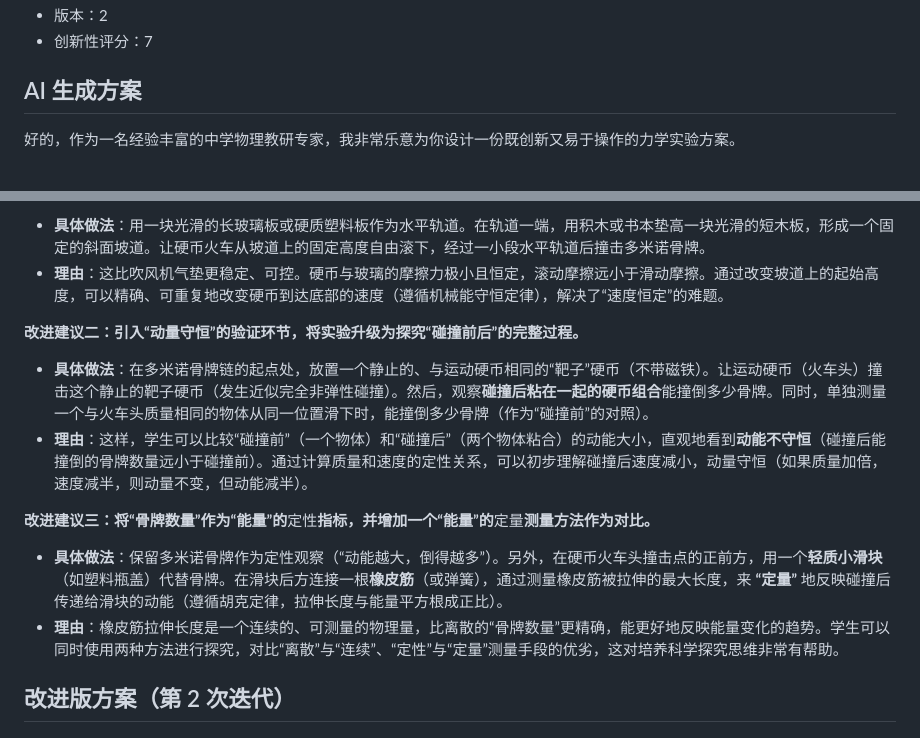
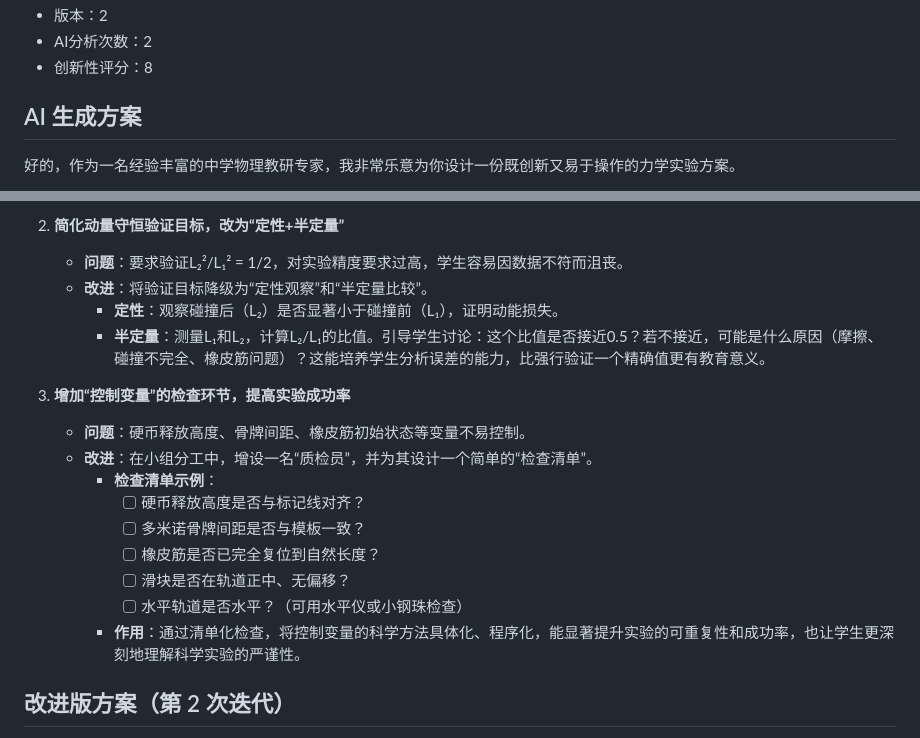
Before and after one commit to caimingye78/physicsexperiment, a Markdown page: ai-saved-plans/0001-力学.md, 2 parts joined by grey strips. Rendered like a GitHub page.

Commit message:
Save physics plan analysis: 力学

```diff
--- a/ai-saved-plans/0001-力学.md
+++ b/ai-saved-plans/0001-力学.md
@@ -5,5 +5,6 @@
 - 版本：2
-- 创新性评分：7
+- AI分析次数：2
+- 创新性评分：8
 
 ## AI 生成方案
 
@@ -167,16 +157,20 @@
 
-*   **具体做法**：用一块光滑的长玻璃板或硬质塑料板作为水平轨道。在轨道一端，用积木或书本垫高一块光滑的短木板，形成一个固定的斜面坡道。让硬币火车从坡道上的固定高度自由滚下，经过一小段水平轨道后撞击多米诺骨牌。
-*   **理由**：这比吹风机气垫更稳定、可控。硬币与玻璃的摩擦力极小且恒定，滚动摩擦远小于滑动摩擦。通过改变坡道上的起始高度，可以精确、可重复地改变硬币到达底部的速度（遵循机械能守恒定律），解决了“速度恒定”的难题。
+2.  **简化动量守恒验证目标，改为“定性+半定量”**
+    *   **问题**：要求验证L₂²/L₁² = 1/2，对实验精度要求过高，学生容易因数据不符而沮丧。
+    *   **改进**：将验证目标降级为“定性观察”和“半定量比较”。
+        *   **定性**：观察碰撞后（L₂）是否显著小于碰撞前（L₁），证明动能损失。
+        *   **半定量**：测量L₁和L₂，计算L₂/L₁的比值。引导学生讨论：这个比值是否接近0.5？若不接近，可能是什么原因（摩擦、碰撞不完全、橡皮筋问题）？这能培养学生分析误差的能力，比强行验证一个精确值更有教育意义。
 
-**改进建议二：引入“动量守恒”的验证环节，将实验升级为探究“碰撞前后”的完整过程。**
-
-*   **具体做法**：在多米诺骨牌链的起点处，放置一个静止的、与运动硬币相同的“靶子”硬币（不带磁铁）。让运动硬币（火车头）撞击这个静止的靶子硬币（发生近似完全非弹性碰撞）。然后，观察**碰撞后粘在一起的硬币组合**能撞倒多少骨牌。同时，单独测量一个与火车头质量相同的物体从同一位置滑下时，能撞倒多少骨牌（作为“碰撞前”的对照）。
-*   **理由**：这样，学生可以比较“碰撞前”（一个物体）和“碰撞后”（两个物体粘合）的动能大小，直观地看到**动能不守恒**（碰撞后能撞倒的骨牌数量远小于碰撞前）。通过计算质量和速度的定性关系，可以初步理解碰撞后速度减小，动量守恒（如果质量加倍，速度减半，则动量不变，但动能减半）。
-
-**改进建议三：将“骨牌数量”作为“能量”的**定性**指标，并增加一个“能量”的**定量**测量方法作为对比。**
-
-*   **具体做法**：保留多米诺骨牌作为定性观察（“动能越大，倒得越多”）。另外，在硬币火车头撞击点的正前方，用一个**轻质小滑块**（如塑料瓶盖）代替骨牌。在滑块后方连接一根**橡皮筋**（或弹簧），通过测量橡皮筋被拉伸的最大长度，来 **“定量”** 地反映碰撞后传递给滑块的动能（遵循胡克定律，拉伸长度与能量平方根成正比）。
-*   **理由**：橡皮筋拉伸长度是一个连续的、可测量的物理量，比离散的“骨牌数量”更精确，能更好地反映能量变化的趋势。学生可以同时使用两种方法进行探究，对比“离散”与“连续”、“定性”与“定量”测量手段的优劣，这对培养科学探究思维非常有帮助。
+3.  **增加“控制变量”的检查环节，提高实验成功率**
+    *   **问题**：硬币释放高度、骨牌间距、橡皮筋初始状态等变量不易控制。
+    *   **改进**：在小组分工中，增设一名“质检员”，并为其设计一个简单的“检查清单”。
+        *   **检查清单示例**：
+            *   [ ] 硬币释放高度是否与标记线对齐？
+            *   [ ] 多米诺骨牌间距是否与模板一致？
+            *   [ ] 橡皮筋是否已完全复位到自然长度？
+            *   [ ] 滑块是否在轨道正中、无偏移？
+            *   [ ] 水平轨道是否水平？（可用水平仪或小钢珠检查）
+        *   **作用**：通过清单化检查，将控制变量的科学方法具体化、程序化，能显著提升实验的可重复性和成功率，也让学生更深刻地理解科学实验的严谨性。
 
 ## 改进版方案（第 2 次迭代）
 
```
Also changed, not shown: other parts of ai-saved-plans/0001-力学.md (+39 -50 lines).
